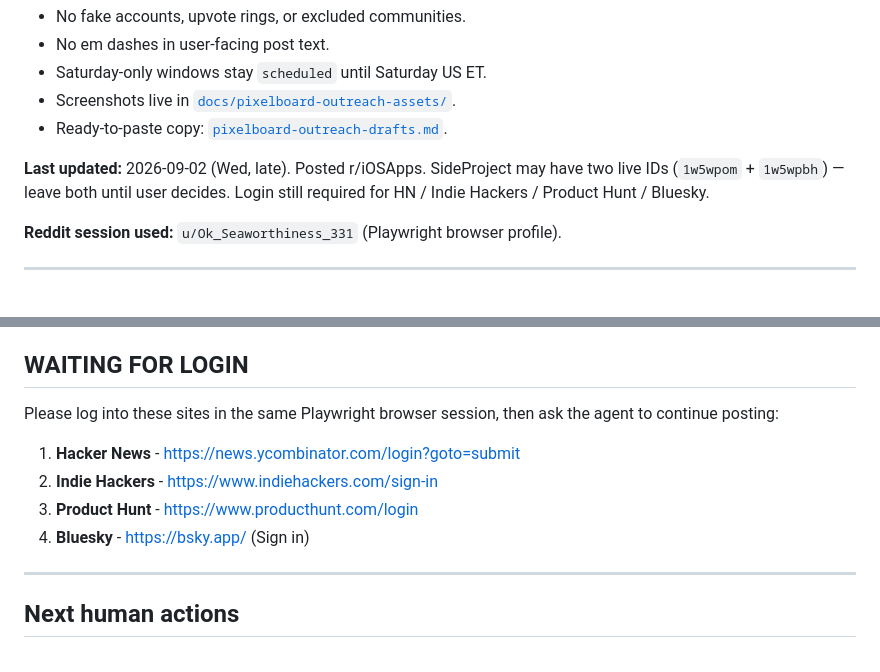
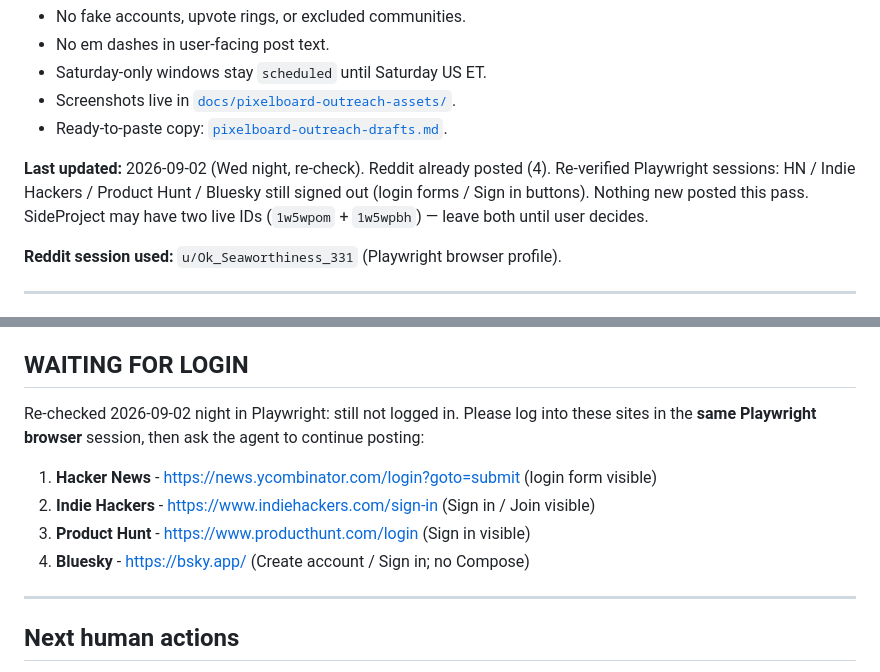
Before and after one commit to QuirinoC/collapse-tech, a Markdown page: docs/pixelboard-outreach-tracker.md, 2 parts joined by grey strips. Drawn GitHub-style.

Commit message:
Update Pixelboard outreach tracker after night re-check.
Record that Reddit posts stand and HN / Indie Hackers / Product Hunt / Bluesky remain signed out in Playwright.

Co-authored-by: Cursor <cursoragent@cursor.com>

```diff
--- a/docs/pixelboard-outreach-tracker.md
+++ b/docs/pixelboard-outreach-tracker.md
@@ -15,7 +15,7 @@ Living log of week-1+ organic outreach. Update a row when status changes; never
 - Screenshots live in [`docs/pixelboard-outreach-assets/`](./pixelboard-outreach-assets/).
 - Ready-to-paste copy: [`pixelboard-outreach-drafts.md`](./pixelboard-outreach-drafts.md).
 
-**Last updated:** 2026-09-02 (Wed, late). Posted r/iOSApps. SideProject may have two live IDs (`1w5wpom` + `1w5wpbh`) — leave both until user decides. Login still required for HN / Indie Hackers / Product Hunt / Bluesky.
+**Last updated:** 2026-09-02 (Wed night, re-check). Reddit already posted (4). Re-verified Playwright sessions: HN / Indie Hackers / Product Hunt / Bluesky still signed out (login forms / Sign in buttons). Nothing new posted this pass. SideProject may have two live IDs (`1w5wpom` + `1w5wpbh`) — leave both until user decides.
 
 **Reddit session used:** `u/Ok_Seaworthiness_331` (Playwright browser profile).
 
@@ -65,12 +65,12 @@ Reddit account used: `Ok_Seaworthiness_331`
 
 ## WAITING FOR LOGIN
 
-Please log into these sites in the same Playwright browser session, then ask the agent to continue posting:
+Re-checked 2026-09-02 night in Playwright: still not logged in. Please log into these sites in the **same Playwright browser** session, then ask the agent to continue posting:
 
-1. **Hacker News** - https://news.ycombinator.com/login?goto=submit
-2. **Indie Hackers** - https://www.indiehackers.com/sign-in
-3. **Product Hunt** - https://www.producthunt.com/login
-4. **Bluesky** - https://bsky.app/ (Sign in)
+1. **Hacker News** - https://news.ycombinator.com/login?goto=submit (login form visible)
+2. **Indie Hackers** - https://www.indiehackers.com/sign-in (Sign in / Join visible)
+3. **Product Hunt** - https://www.producthunt.com/login (Sign in visible)
+4. **Bluesky** - https://bsky.app/ (Create account / Sign in; no Compose)
 
 ---
 
```
